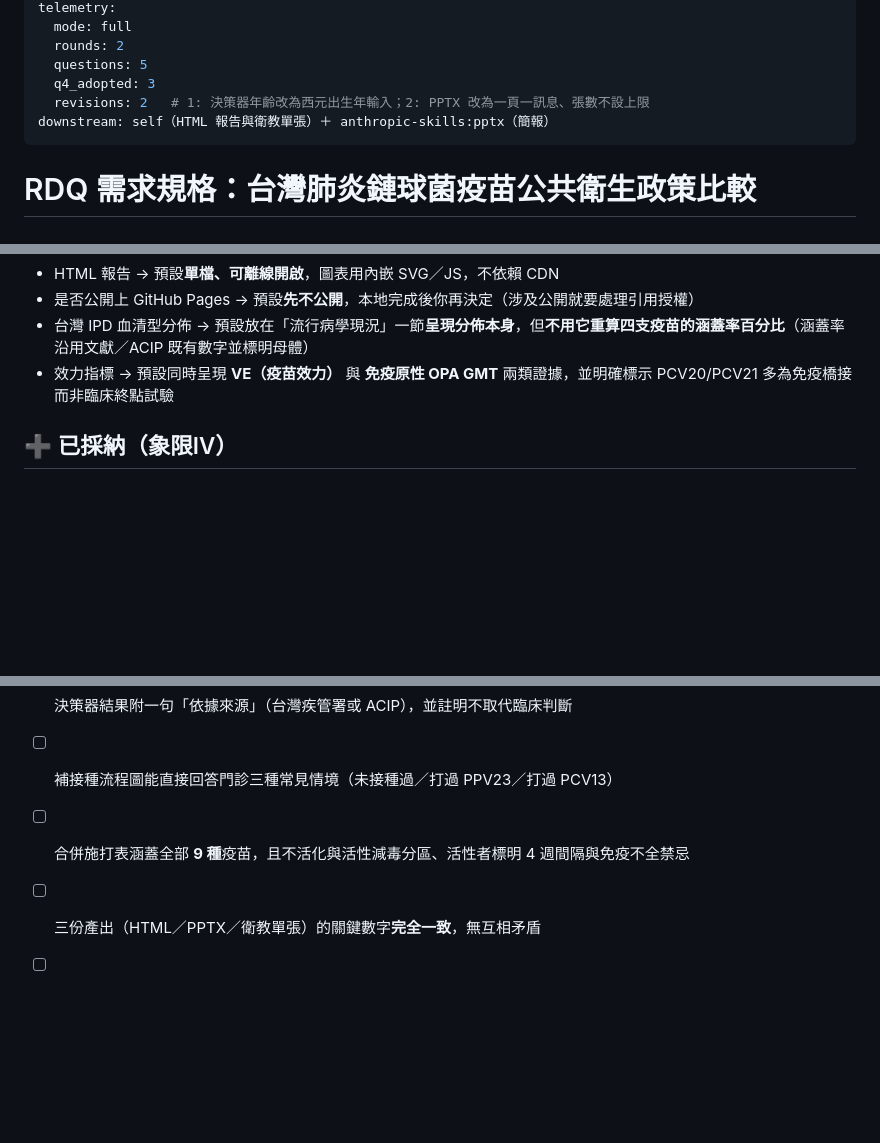
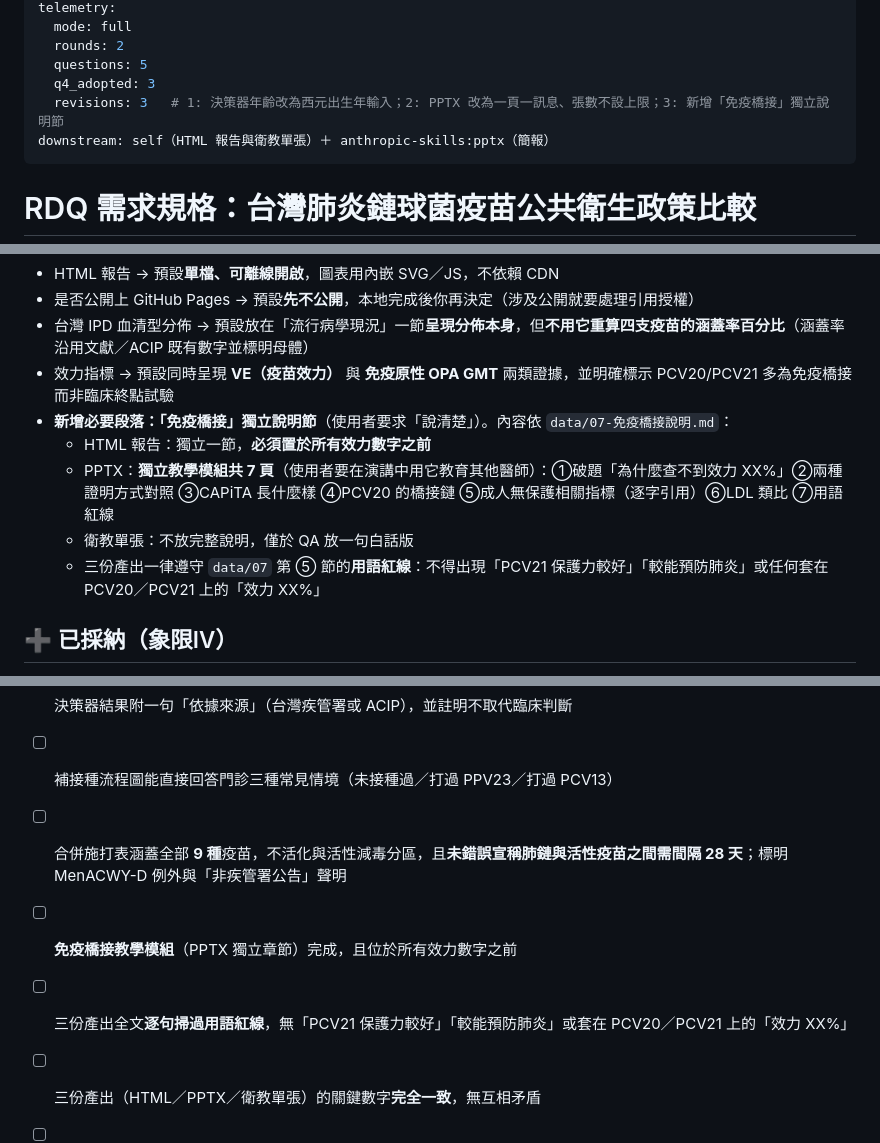
Before and after one commit to philia81301-commits/pneumonia-clinic, a Markdown page: rdq/RDQ-spec-pneumococcal-vaccine-policy-20260807.md, 3 parts joined by grey strips. Rendered like a GitHub page; blank space fills up the shorter version.

```diff
--- a/rdq/RDQ-spec-pneumococcal-vaccine-policy-20260807.md
+++ b/rdq/RDQ-spec-pneumococcal-vaccine-policy-20260807.md
@@ -9,7 +9,7 @@ telemetry:
   rounds: 2
   questions: 5
   q4_adopted: 3
-  revisions: 2   # 1: 決策器年齡改為西元出生年輸入；2: PPTX 改為一頁一訊息、張數不設上限
+  revisions: 3   # 1: 決策器年齡改為西元出生年輸入；2: PPTX 改為一頁一訊息、張數不設上限；3: 新增「免疫橋接」獨立說明節
 downstream: self（HTML 報告與衛教單張）＋ anthropic-skills:pptx（簡報）
 ---
 
@@ -39,6 +39,11 @@ downstream: self（HTML 報告與衛教單張）＋ anthropic-skills:pptx（簡
 - 是否公開上 GitHub Pages → 預設**先不公開**，本地完成後你再決定（涉及公開就要處理引用授權）
 - 台灣 IPD 血清型分佈 → 預設放在「流行病學現況」一節**呈現分佈本身**，但**不用它重算四支疫苗的涵蓋率百分比**（涵蓋率沿用文獻／ACIP 既有數字並標明母體）
 - 效力指標 → 預設同時呈現 **VE（疫苗效力）** 與 **免疫原性 OPA GMT** 兩類證據，並明確標示 PCV20/PCV21 多為免疫橋接而非臨床終點試驗
+- **新增必要段落：「免疫橋接」獨立說明節**（使用者要求「說清楚」）。內容依 `data/07-免疫橋接說明.md`：
+  - HTML 報告：獨立一節，**必須置於所有效力數字之前**
+  - PPTX：**獨立教學模組共 7 頁**（使用者要在演講中用它教育其他醫師）：①破題「為什麼查不到效力 XX%」②兩種證明方式對照 ③CAPiTA 長什麼樣 ④PCV20 的橋接鏈 ⑤成人無保護相關指標（逐字引用）⑥LDL 類比 ⑦用語紅線
+  - 衛教單張：不放完整說明，僅於 QA 放一句白話版
+  - 三份產出一律遵守 `data/07` 第 ⑤ 節的**用語紅線**：不得出現「PCV21 保護力較好」「較能預防肺炎」或任何套在 PCV20／PCV21 上的「效力 XX%」
 
 ## ➕ 已採納（象限Ⅳ）
 - **與其他疫苗可否合併施打**（你在 Other 自行補充，已擴充清單）：整理 PPV23／PCV 與 **流感、COVID-19、RSV、帶狀疱疹、MMR、Tdap（百日咳）、A 型肝炎、B 型肝炎、水痘** 的 co-administration 建議與間隔。**不活化疫苗**（流感／COVID／RSV／Tdap／A 肝／B 肝）與**活性減毒疫苗**（MMR／水痘／帶狀疱疹活性型 ZVL）分兩區呈現，活性疫苗需另標「不同日施打需間隔 4 週」與「免疫功能不全者禁用」
@@ -63,6 +68,8 @@ downstream: self（HTML 報告與衛教單張）＋ anthropic-skills:pptx（簡
 - [ ] 互動決策器可跑通全部輸入組合、無「無建議」死角，且抽測 5 種情境與流程圖答案一致
 - [ ] 決策器結果附一句「依據來源」（台灣疾管署或 ACIP），並註明不取代臨床判斷
 - [ ] 補接種流程圖能直接回答門診三種常見情境（未接種過／打過 PPV23／打過 PCV13）
-- [ ] 合併施打表涵蓋全部 **9 種**疫苗，且不活化與活性減毒分區、活性者標明 4 週間隔與免疫不全禁忌
+- [ ] 合併施打表涵蓋全部 **9 種**疫苗，不活化與活性減毒分區，且**未錯誤宣稱肺鏈與活性疫苗之間需間隔 28 天**；標明 MenACWY-D 例外與「非疾管署公告」聲明
+- [ ] **免疫橋接教學模組**（PPTX 獨立章節）完成，且位於所有效力數字之前
+- [ ] 三份產出全文**逐句掃過用語紅線**，無「PCV21 保護力較好」「較能預防肺炎」或套在 PCV20／PCV21 上的「效力 XX%」
 - [ ] 三份產出（HTML／PPTX／衛教單張）的關鍵數字**完全一致**，無互相矛盾
 - [ ] 衛教單張全文無血清型編號、無英文縮寫未解釋處
```
Also changed, not shown: other parts of rdq/RDQ-spec-pneumococcal-vaccine-policy-20260807.md (+1 -1 lines), data/07-免疫橋接說明.md (added, +115 -0 lines).
